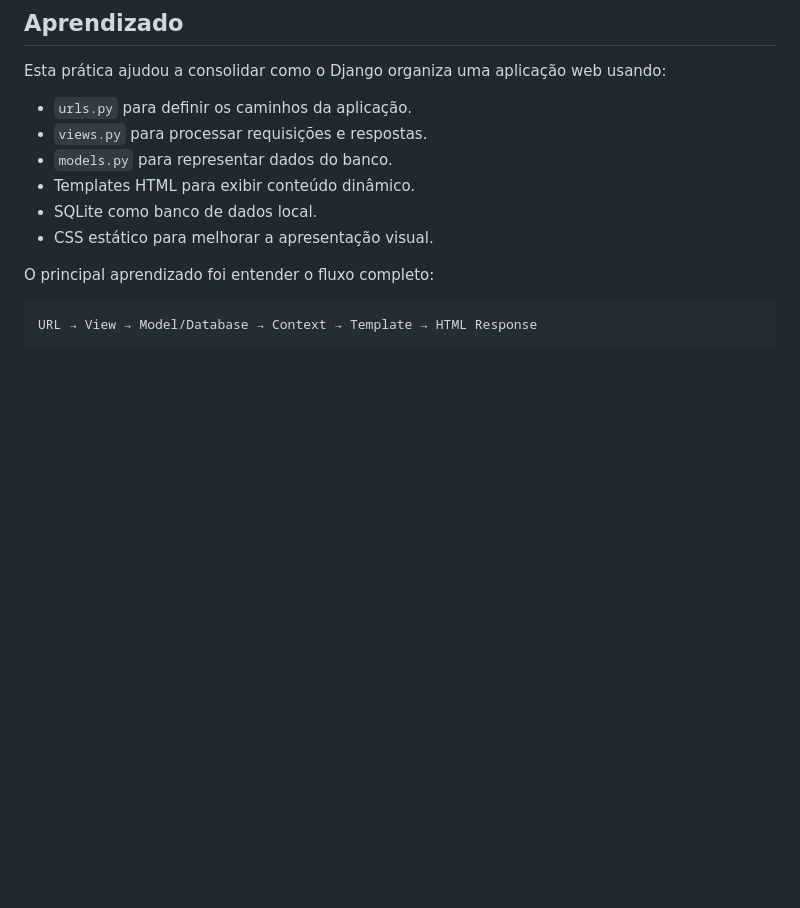
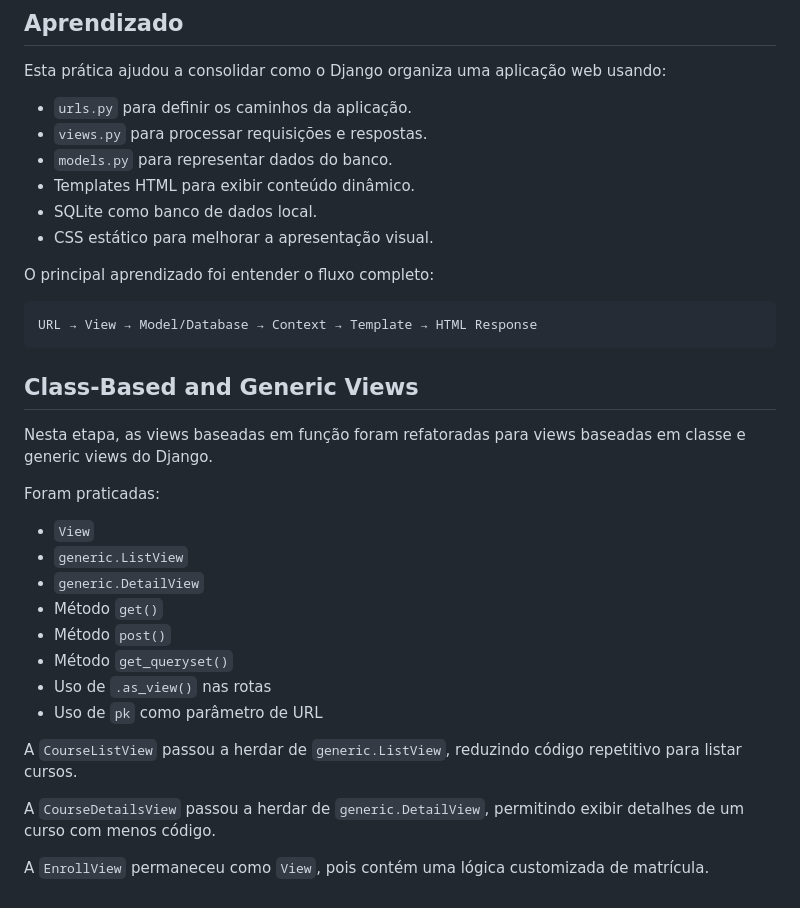
Before and after one commit to fundimi/django-views-templates-lab, a Markdown page: README.md, the part around the change. Rendered like a GitHub page; blank space fills up the shorter version.

Commit message:
Refactor course views using class-bases and generic views

````diff
--- a/README.md
+++ b/README.md
@@ -188,3 +188,24 @@ O principal aprendizado foi entender o fluxo completo:
 ```text
 URL → View → Model/Database → Context → Template → HTML Response
 ```
+
+## Class-Based and Generic Views
+
+Nesta etapa, as views baseadas em função foram refatoradas para views baseadas em classe e generic views do Django.
+
+Foram praticadas:
+
+- `View`
+- `generic.ListView`
+- `generic.DetailView`
+- Método `get()`
+- Método `post()`
+- Método `get_queryset()`
+- Uso de `.as_view()` nas rotas
+- Uso de `pk` como parâmetro de URL
+
+A `CourseListView` passou a herdar de `generic.ListView`, reduzindo código repetitivo para listar cursos.
+
+A `CourseDetailsView` passou a herdar de `generic.DetailView`, permitindo exibir detalhes de um curso com menos código.
+
+A `EnrollView` permaneceu como `View`, pois contém uma lógica customizada de matrícula.
````
